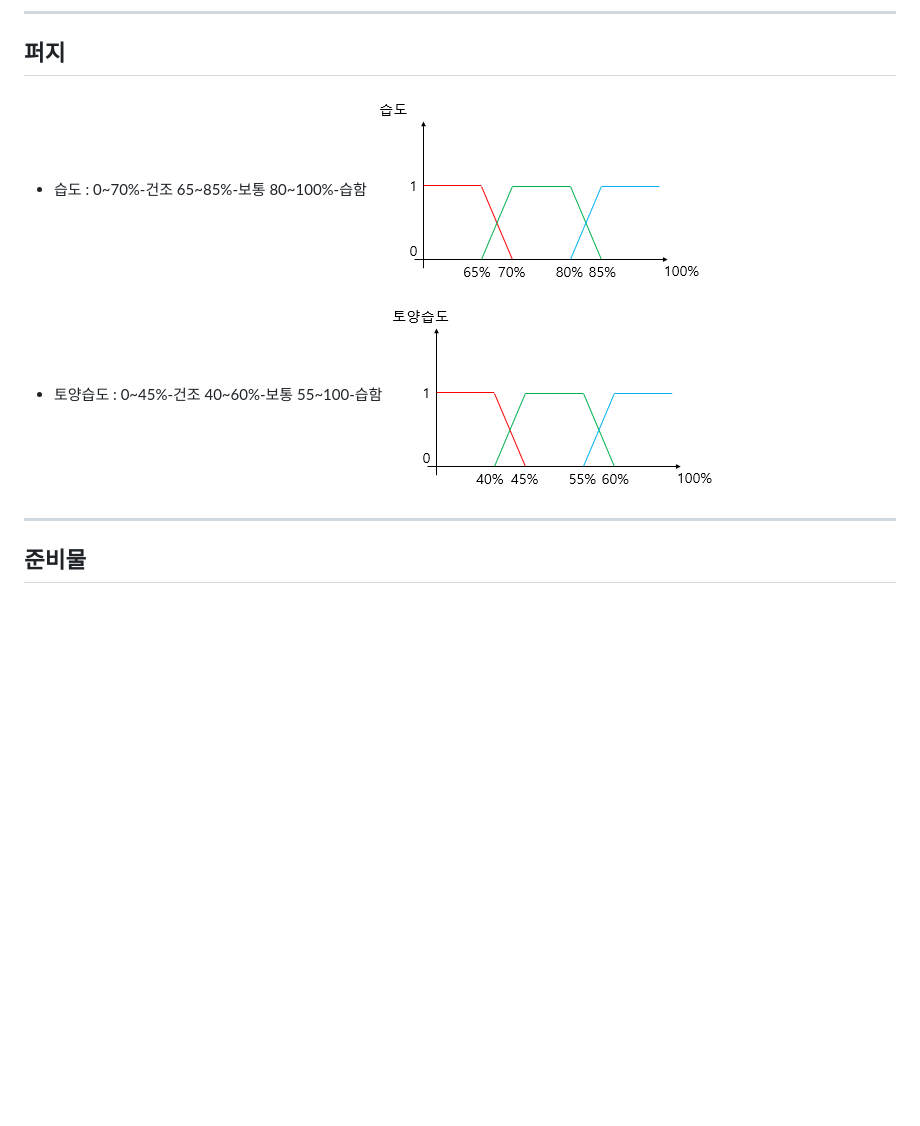
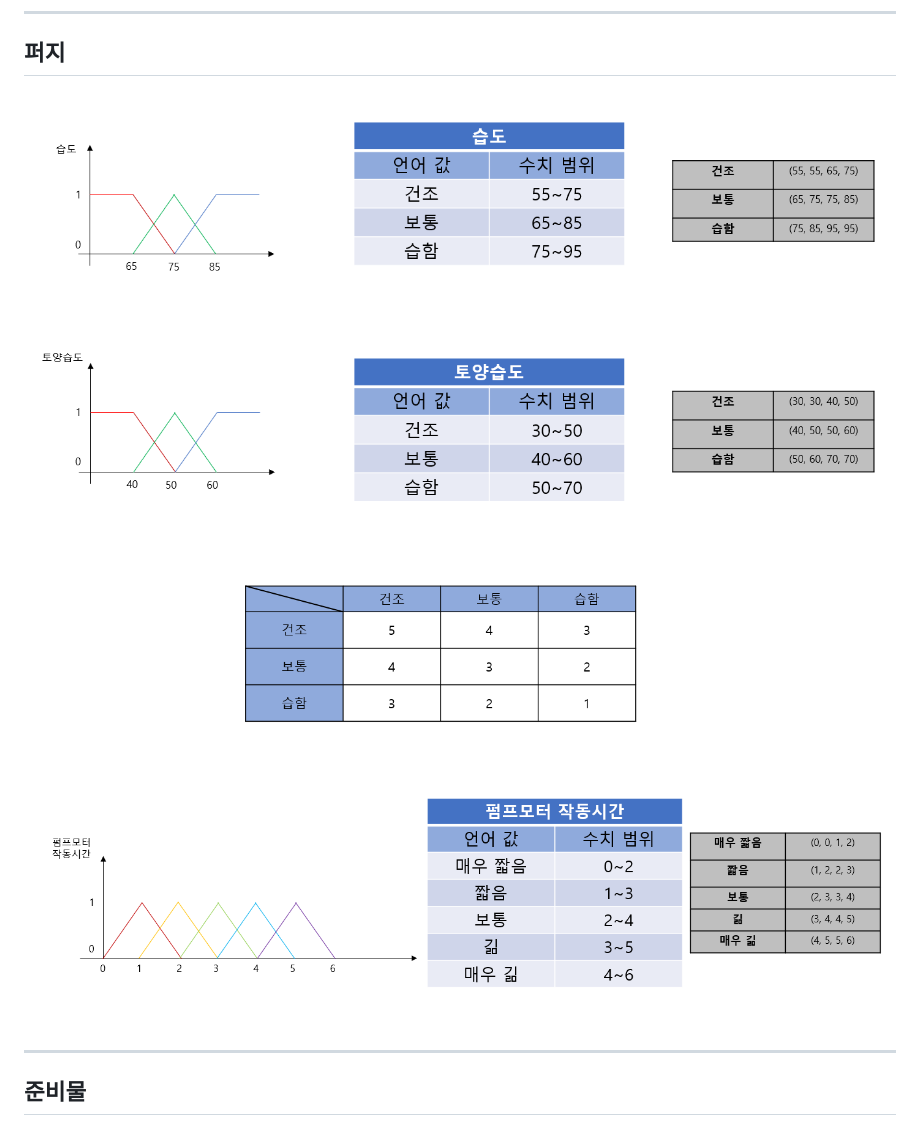
Before and after one commit to sang9831/webdev2022, a Markdown page: 아두이노.md, the part around the change. Rendered like a GitHub page; pictures changed too: img/fuzzyinput.PNG (added), img/fuzzyoutput.PNG (added); blank space fills up the shorter version.

Commit message:
아두이노 프로젝트 퍼지화부분 수정 13-5 커밋

```diff
--- a/아두이노.md
+++ b/아두이노.md
@@ -12,10 +12,10 @@
 + 공기 중 온도는 15~27도가 적당
 ---
 ## 퍼지
-+ 습도 : 0~70%-건조 65~85%-보통 80~100%-습함
-![arduinoproject](./img/humid.PNG)
-+ 토양습도 : 0~45%-건조 40~60%-보통 55~100-습함
-![arduinoproject](./img/soil_humid.PNG)
+
+![arduinoproject](./img/fuzzyinput.PNG)
+![arduinoproject](./img/fuzzyoutput.PNG)
+
 ---
 ## 준비물
 토양수분센서 1개
```
